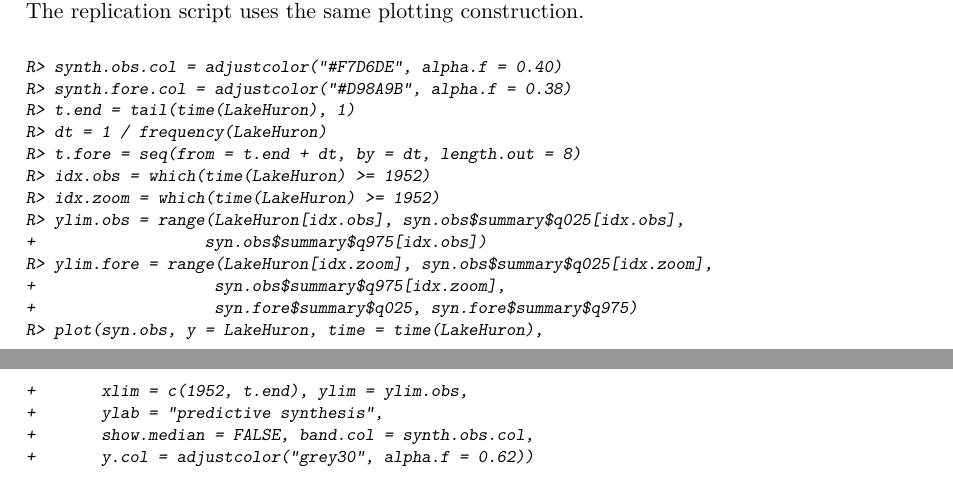
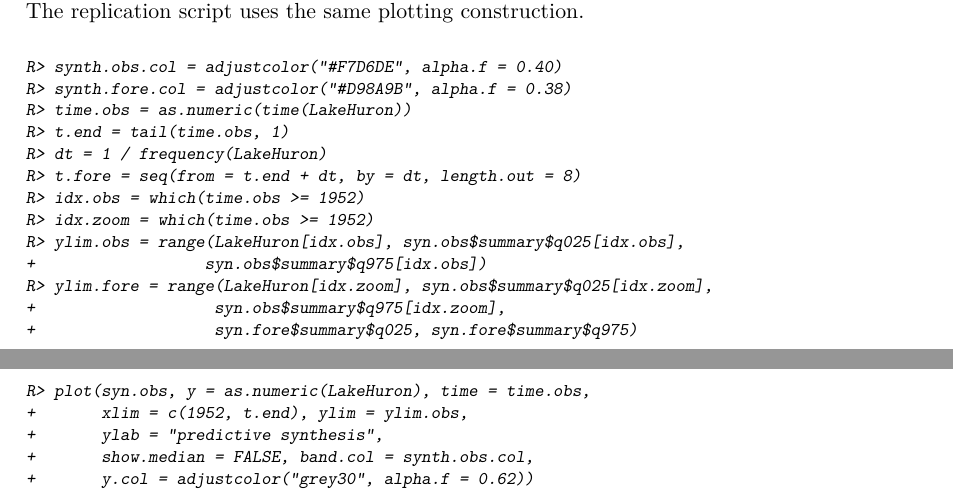
Before and after one commit to AntonioAPDL/exdqlm---Article, a LaTeX document (exdqlm-jss.tex): two parts of pages 18 and 19 of 41, joined at a grey line, cut so that both start at the same text. Compiled offline with pdfLaTeX.

Commit message:
Fix runnable Lake Huron synthesis chunk

```diff
--- a/exdqlm-jss.tex
+++ b/exdqlm-jss.tex
@@ -693,17 +693,18 @@ The objects \code{syn.obs} and \code{syn.fore} have class \code{exdqlmSynthesis}
 \begin{CodeInput}
 R> synth.obs.col = adjustcolor("#F7D6DE", alpha.f = 0.40)
 R> synth.fore.col = adjustcolor("#D98A9B", alpha.f = 0.38)
-R> t.end = tail(time(LakeHuron), 1)
+R> time.obs = as.numeric(time(LakeHuron))
+R> t.end = tail(time.obs, 1)
 R> dt = 1 / frequency(LakeHuron)
 R> t.fore = seq(from = t.end + dt, by = dt, length.out = 8)
-R> idx.obs = which(time(LakeHuron) >= 1952)
-R> idx.zoom = which(time(LakeHuron) >= 1952)
+R> idx.obs = which(time.obs >= 1952)
+R> idx.zoom = which(time.obs >= 1952)
 R> ylim.obs = range(LakeHuron[idx.obs], syn.obs$summary$q025[idx.obs],
 +                  syn.obs$summary$q975[idx.obs])
 R> ylim.fore = range(LakeHuron[idx.zoom], syn.obs$summary$q025[idx.zoom],
 +                   syn.obs$summary$q975[idx.zoom],
 +                   syn.fore$summary$q025, syn.fore$summary$q975)
-R> plot(syn.obs, y = LakeHuron, time = time(LakeHuron),
+R> plot(syn.obs, y = as.numeric(LakeHuron), time = time.obs,
 +       xlim = c(1952, t.end), ylim = ylim.obs,
 +       ylab = "predictive synthesis",
 +       show.median = FALSE, band.col = synth.obs.col,
```
Also changed, not shown: exdqlm-jss.pdf, exdqlm-jss.tex (2 more changed lines), 1 other file.
